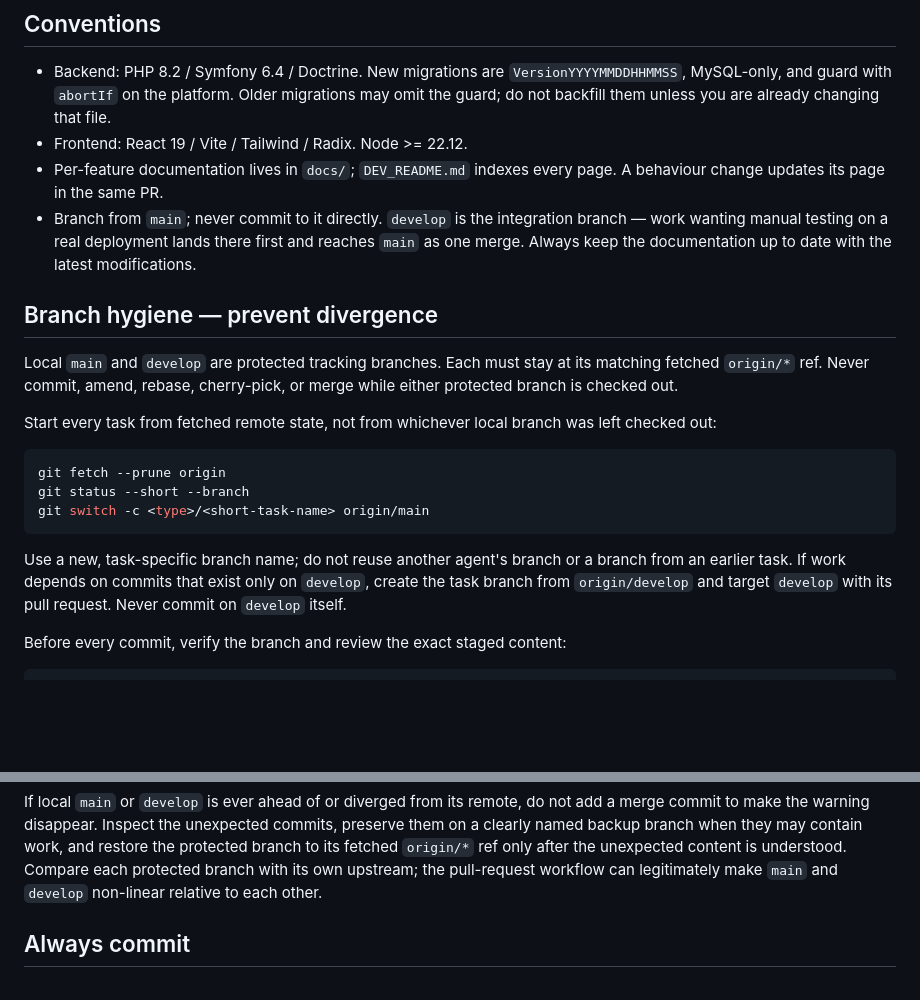
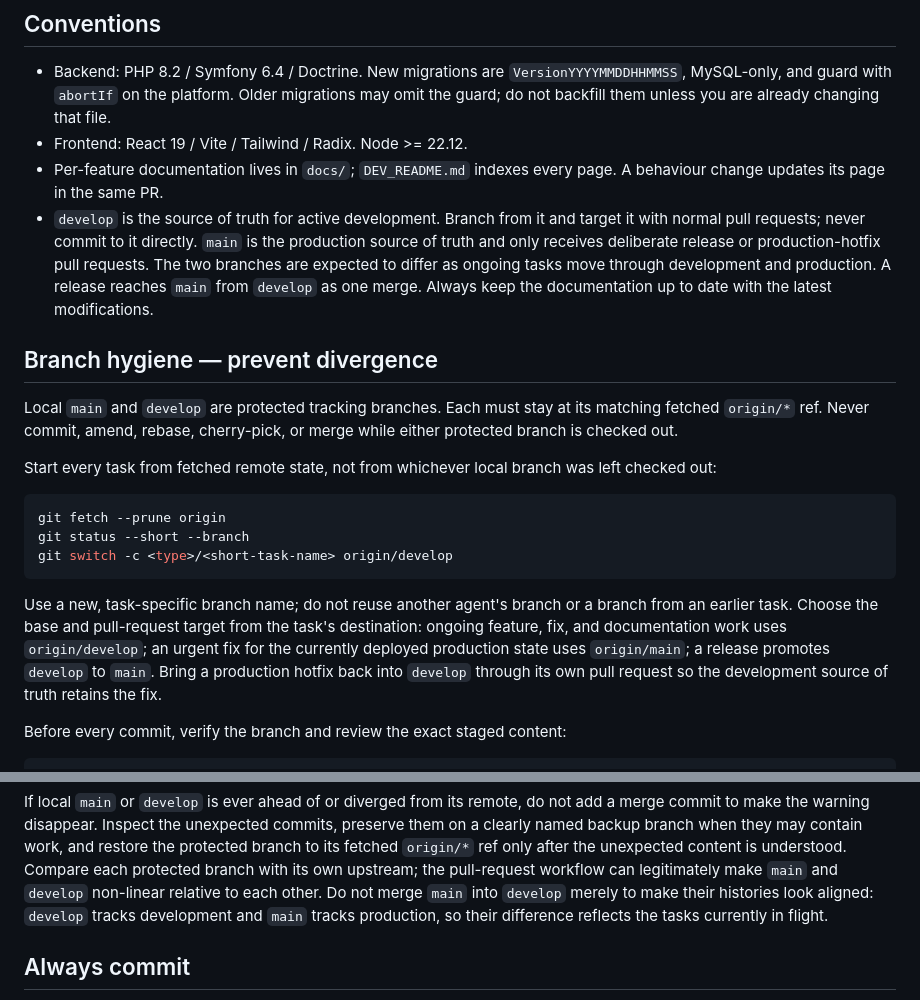
Before and after one commit to Starbugstone/panel-page-flip, a Markdown page: AGENTS.md, 2 parts joined by grey strips. GitHub-like rendering; blank space fills up the shorter version.

Commit message:
docs: define development and production branch roles

````diff
--- a/AGENTS.md
+++ b/AGENTS.md
@@ -143,10 +143,13 @@ entries, PDF objects, XML, filenames — is attacker-controlled.
 - Frontend: React 19 / Vite / Tailwind / Radix. Node >= 22.12.
 - Per-feature documentation lives in `docs/`; `DEV_README.md` indexes every page.
   A behaviour change updates its page in the same PR.
-- Branch from `main`; never commit to it directly. `develop` is the integration
-  branch — work wanting manual testing on a real deployment lands there first
-  and reaches `main` as one merge.
-  Always keep the documentation up to date with the latest modifications.
+- `develop` is the source of truth for active development. Branch from it and
+  target it with normal pull requests; never commit to it directly. `main` is
+  the production source of truth and only receives deliberate release or
+  production-hotfix pull requests. The two branches are expected to differ as
+  ongoing tasks move through development and production. A release reaches
+  `main` from `develop` as one merge. Always keep the documentation up to date
+  with the latest modifications.
 
 ## Branch hygiene — prevent divergence
 
@@ -160,13 +163,16 @@ left checked out:
 ```bash
 git fetch --prune origin
 git status --short --branch
-git switch -c <type>/<short-task-name> origin/main
+git switch -c <type>/<short-task-name> origin/develop
 ```
 
 Use a new, task-specific branch name; do not reuse another agent's branch or a
-branch from an earlier task. If work depends on commits that exist only on
-`develop`, create the task branch from `origin/develop` and target `develop`
-with its pull request. Never commit on `develop` itself.
+branch from an earlier task. Choose the base and pull-request target from the
+task's destination: ongoing feature, fix, and documentation work uses
+`origin/develop`; an urgent fix for the currently deployed production state
+uses `origin/main`; a release promotes `develop` to `main`. Bring a production
+hotfix back into `develop` through its own pull request so the development
+source of truth retains the fix.
 
 Before every commit, verify the branch and review the exact staged content:
 
@@ -199,7 +205,10 @@ commits, preserve them on a clearly named backup branch when they may contain
 work, and restore the protected branch to its fetched `origin/*` ref only after
 the unexpected content is understood. Compare each protected branch with its
 own upstream; the pull-request workflow can legitimately make `main` and
-`develop` non-linear relative to each other.
+`develop` non-linear relative to each other. Do not merge `main` into `develop`
+merely to make their histories look aligned: `develop` tracks development and
+`main` tracks production, so their difference reflects the tasks currently in
+flight.
 
 ## Always commit
 
````
